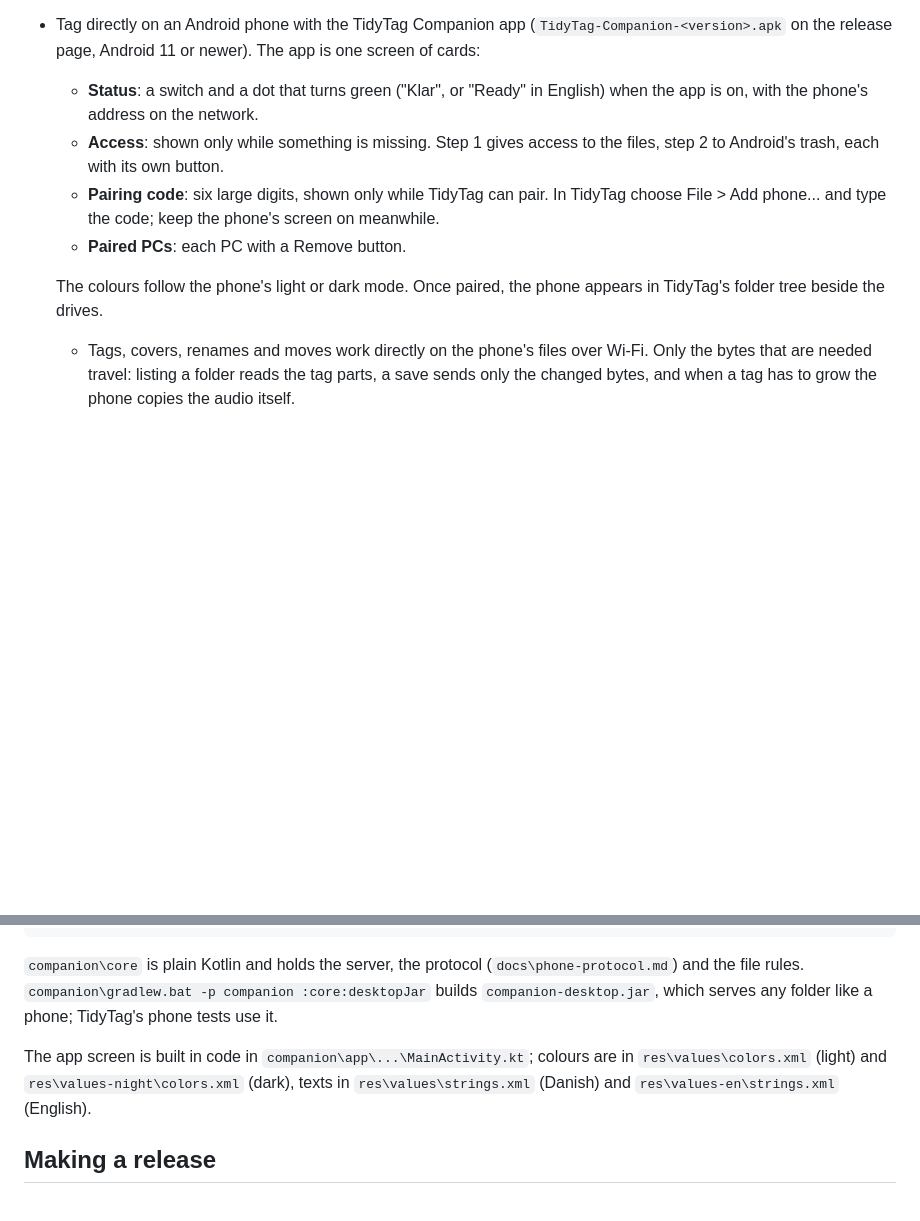
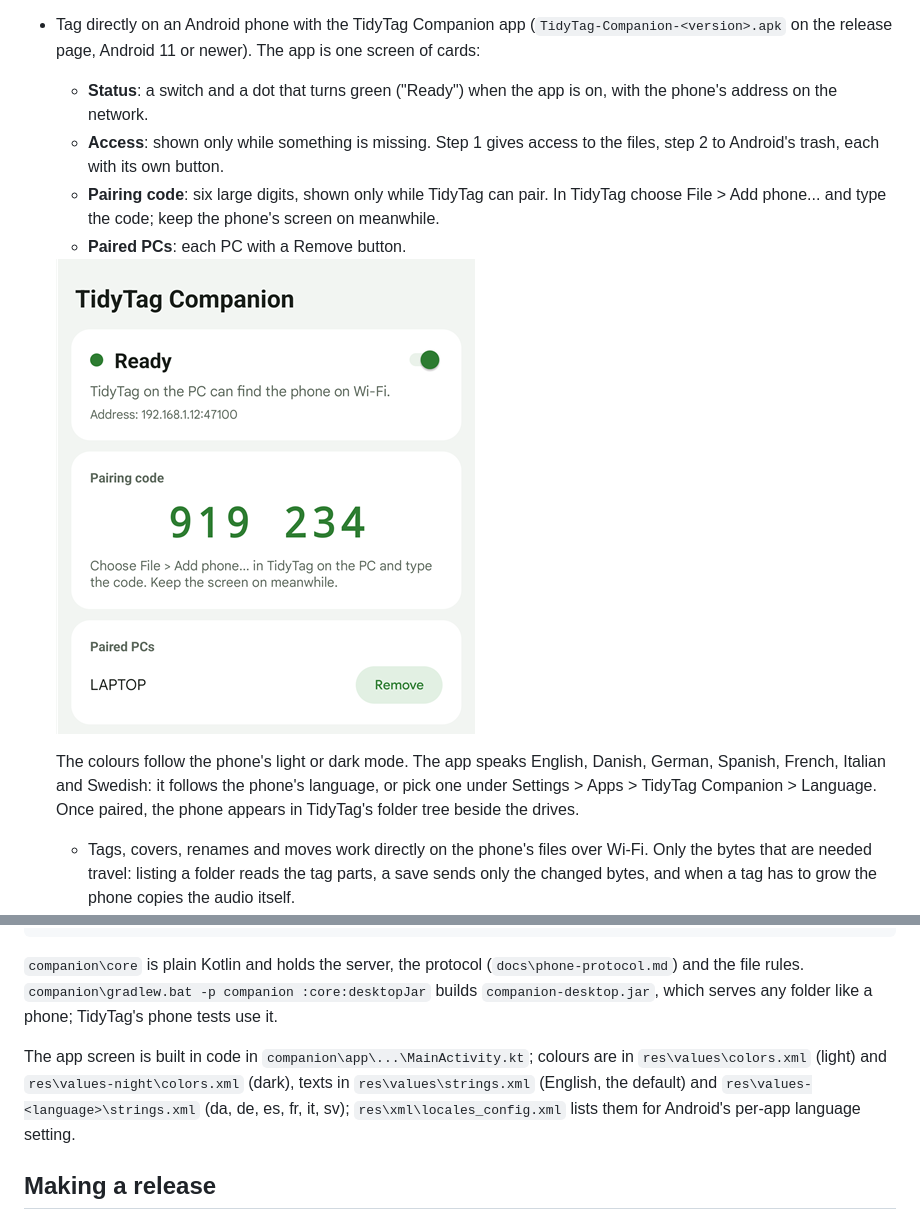
Before and after one commit to tristan202/TidyTag, a Markdown page: README.md, 2 parts joined by grey strips. Rendered like a GitHub page; pictures changed too: docs/images/companion-app.png (added); blank space fills up the shorter version.

Commit message:
Companion: seven languages; README screenshot of the app
English is now the default, with Danish, German, Spanish, French,
Italian and Swedish; the languages are offered in Android's per-app
language setting.

Co-Authored-By: Claude Opus 5.5 <noreply@anthropic.com>

```diff
--- a/README.md
+++ b/README.md
@@ -39,7 +39,7 @@ Windows SmartScreen may warn about an unknown publisher the first time.
   a quick save without a dialog.
 - Tag directly on an Android phone with the TidyTag Companion app (`TidyTag-Companion-<version>.apk`
   on the release page, Android 11 or newer). The app is one screen of cards:
-  - **Status**: a switch and a dot that turns green ("Klar", or "Ready" in English) when the app is on, with the phone's
+  - **Status**: a switch and a dot that turns green ("Ready") when the app is on, with the phone's
     address on the network.
   - **Access**: shown only while something is missing. Step 1 gives access to the files, step 2 to
     Android's trash, each with its own button.
@@ -47,8 +47,12 @@ Windows SmartScreen may warn about an unknown publisher the first time.
     File > Add phone... and type the code; keep the phone's screen on meanwhile.
   - **Paired PCs**: each PC with a Remove button.
 
-  The colours follow the phone's light or dark mode. Once paired, the phone appears in TidyTag's
-  folder tree beside the drives.
+  <img src="docs/images/companion-app.png" alt="TidyTag Companion: status, pairing code and paired PCs" width="420">
+
+  The colours follow the phone's light or dark mode. The app speaks English, Danish, German, Spanish,
+  French, Italian and Swedish: it follows the phone's language, or pick one under Settings > Apps >
+  TidyTag Companion > Language. Once paired, the phone appears in TidyTag's folder tree beside the
+  drives.
   - Tags, covers, renames and moves work directly on the phone's files over Wi-Fi. Only the bytes
     that are needed travel: listing a folder reads the tag parts, a save sends only the changed bytes,
     and when a tag has to grow the phone copies the audio itself.
@@ -183,7 +187,8 @@ the file rules. `companion\gradlew.bat -p companion :core:desktopJar` builds
 
 The app screen is built in code in `companion\app\...\MainActivity.kt`; colours are in
 `res\values\colors.xml` (light) and `res\values-night\colors.xml` (dark), texts in
-`res\values\strings.xml` (Danish) and `res\values-en\strings.xml` (English).
+`res\values\strings.xml` (English, the default) and `res\values-<language>\strings.xml` (da, de, es,
+fr, it, sv); `res\xml\locales_config.xml` lists them for Android's per-app language setting.
 
 ## Making a release
 1. Set the new version in Lazarus under *Project > Project Options > Version Info* (the numbers and
```
Also changed, not shown: 10 other files.
